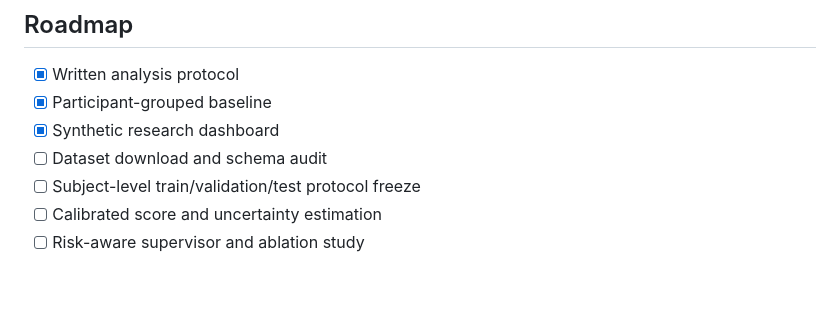
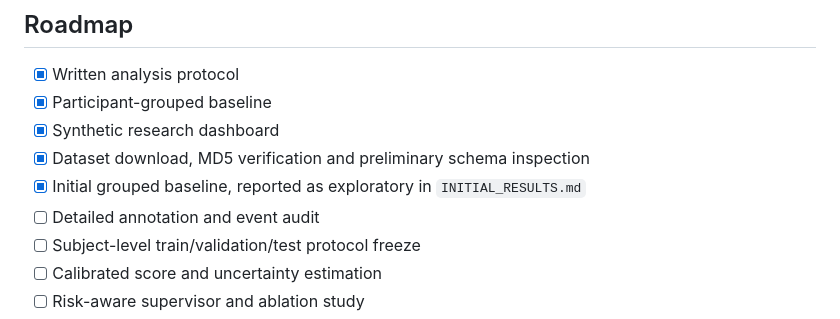
Before and after one commit to MahsaKeikha/agentic_parkinson_research, a Markdown page: SAFE-GAIT/README.md, the part around the change. Rendered like a GitHub page; blank space fills up the shorter version.

Commit message:
Improve SAFE-GAIT parser and report reproducible baseline

```diff
--- a/SAFE-GAIT/README.md
+++ b/SAFE-GAIT/README.md
@@ -48,7 +48,9 @@ The dashboard explores synthetic prediction probabilities and abstention thresho
 - [x] Written analysis protocol
 - [x] Participant-grouped baseline
 - [x] Synthetic research dashboard
-- [ ] Dataset download and schema audit
+- [x] Dataset download, MD5 verification and preliminary schema inspection
+- [x] Initial grouped baseline, reported as exploratory in `INITIAL_RESULTS.md`
+- [ ] Detailed annotation and event audit
 - [ ] Subject-level train/validation/test protocol freeze
 - [ ] Calibrated score and uncertainty estimation
 - [ ] Risk-aware supervisor and ablation study
```
